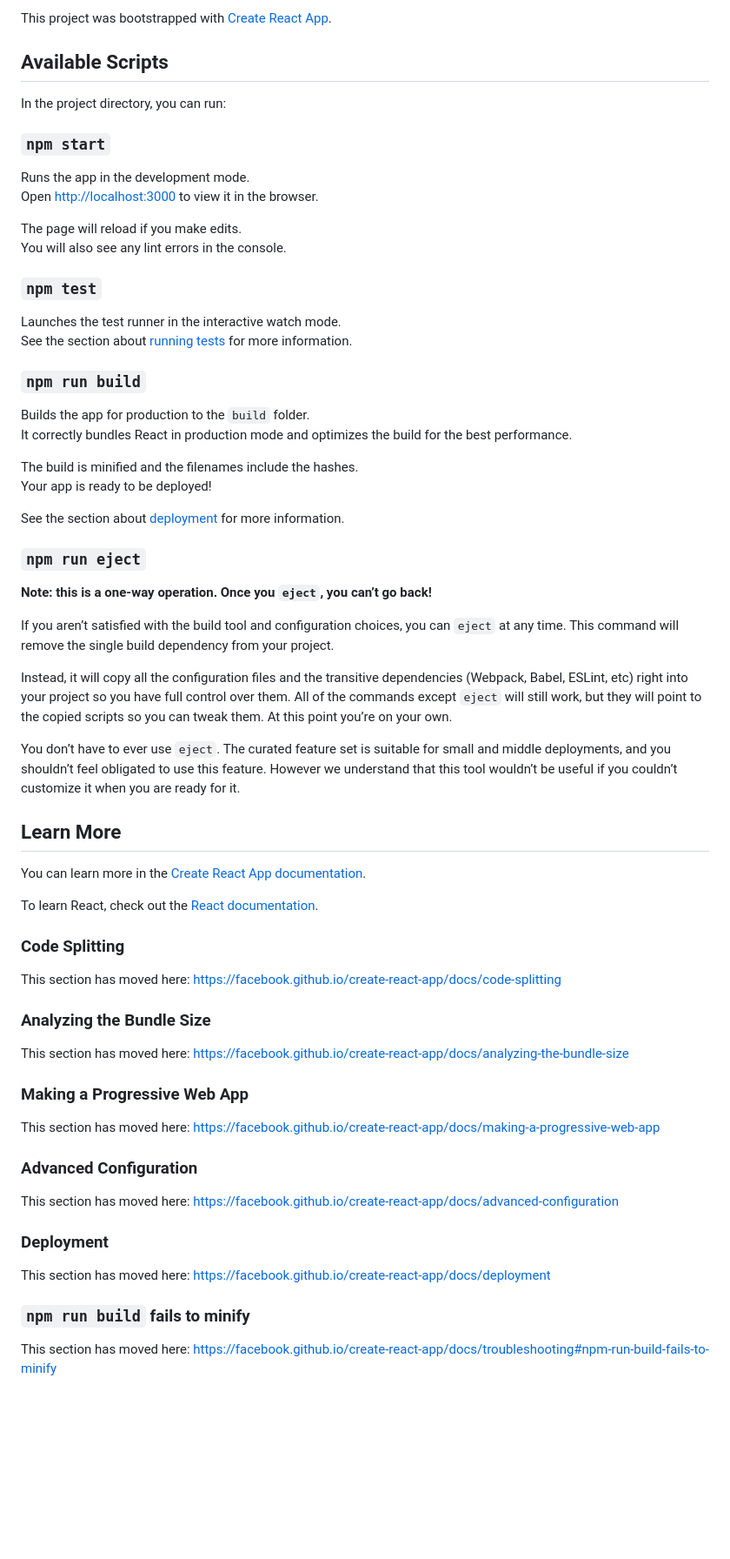
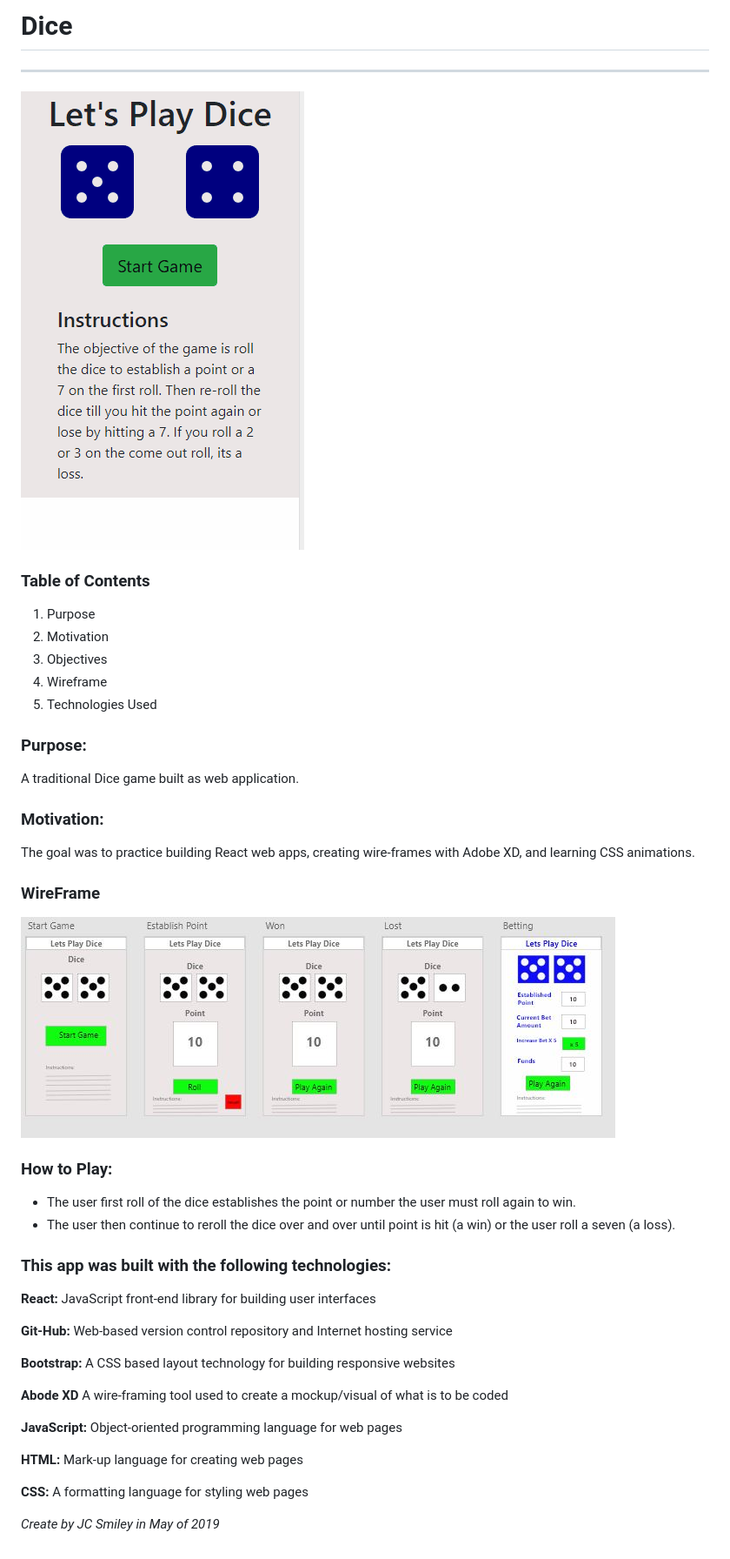
Before and after one commit to jcsmileyjr/Dice, a Markdown page: dice/README.md, the part around the change. Shown at 87% size. Rendered like a GitHub page; pictures changed too: dice/assets/dice-v1.gif (added), dice/assets/dice-wireframe.JPG (added); blank space fills up the shorter version.

Commit message:
Add Readme with GIF and Wireframe pic

```diff
--- a/dice/README.md
+++ b/dice/README.md
@@ -1,68 +1,42 @@
-This project was bootstrapped with [Create React App](https://github.com/facebook/create-react-app).
+# Dice
+<hr>
 
-## Available Scripts
+![Screen-shot of app in use](assets/dice-v1.gif)
 
-In the project directory, you can run:
+### Table of Contents
+1. Purpose
+2. Motivation
+3. Objectives
+4. Wireframe
+5. Technologies Used
 
-### `npm start`
+### Purpose:
+A traditional Dice game built as web application.
 
-Runs the app in the development mode.<br>
-Open [http://localhost:3000](http://localhost:3000) to view it in the browser.
+### Motivation:
+The goal was to practice building React web apps, creating wire-frames with Adobe XD, and learning CSS animations.
 
-The page will reload if you make edits.<br>
-You will also see any lint errors in the console.
+### WireFrame
+![Screen-shot of Wireframe in use](assets/dice-wireframe.JPG)
 
-### `npm test`
+### How to Play:
+* The user first roll of the dice establishes the point or number the user must roll again to win.
+* The user then continue to reroll the dice over and over until point is hit (a win) or the user roll a seven (a loss).
 
-Launches the test runner in the interactive watch mode.<br>
-See the section about [running tests](https://facebook.github.io/create-react-app/docs/running-tests) for more information.
 
-### `npm run build`
+### This app was built with the following technologies:
+**React:** JavaScript front-end library for building user interfaces
 
-Builds the app for production to the `build` folder.<br>
-It correctly bundles React in production mode and optimizes the build for the best performance.
+**Git-Hub:** Web-based version control repository and Internet hosting service
 
-The build is minified and the filenames include the hashes.<br>
-Your app is ready to be deployed!
+**Bootstrap:** A CSS based layout technology for building responsive websites
 
-See the section about [deployment](https://facebook.github.io/create-react-app/docs/deployment) for more information.
+**Abode XD** A wire-framing tool used to create a mockup/visual of what is to be coded
 
-### `npm run eject`
+**JavaScript:** Object-oriented programming language for web pages
 
-**Note: this is a one-way operation. Once you `eject`, you can’t go back!**
+**HTML:** Mark-up language for creating web pages
 
-If you aren’t satisfied with the build tool and configuration choices, you can `eject` at any time. This command will remove the single build dependency from your project.
+**CSS:** A formatting language for styling web pages
 
-Instead, it will copy all the configuration files and the transitive dependencies (Webpack, Babel, ESLint, etc) right into your project so you have full control over them. All of the commands except `eject` will still work, but they will point to the copied scripts so you can tweak them. At this point you’re on your own.
-
-You don’t have to ever use `eject`. The curated feature set is suitable for small and middle deployments, and you shouldn’t feel obligated to use this feature. However we understand that this tool wouldn’t be useful if you couldn’t customize it when you are ready for it.
-
-## Learn More
-
-You can learn more in the [Create React App documentation](https://facebook.github.io/create-react-app/docs/getting-started).
-
-To learn React, check out the [React documentation](https://reactjs.org/).
-
-### Code Splitting
-
-This section has moved here: https://facebook.github.io/create-react-app/docs/code-splitting
-
-### Analyzing the Bundle Size
-
-This section has moved here: https://facebook.github.io/create-react-app/docs/analyzing-the-bundle-size
-
-### Making a Progressive Web App
-
-This section has moved here: https://facebook.github.io/create-react-app/docs/making-a-progressive-web-app
-
-### Advanced Configuration
-
-This section has moved here: https://facebook.github.io/create-react-app/docs/advanced-configuration
-
-### Deployment
-
-This section has moved here: https://facebook.github.io/create-react-app/docs/deployment
-
-### `npm run build` fails to minify
-
-This section has moved here: https://facebook.github.io/create-react-app/docs/troubleshooting#npm-run-build-fails-to-minify
+*Create by JC Smiley in May of 2019*
```
